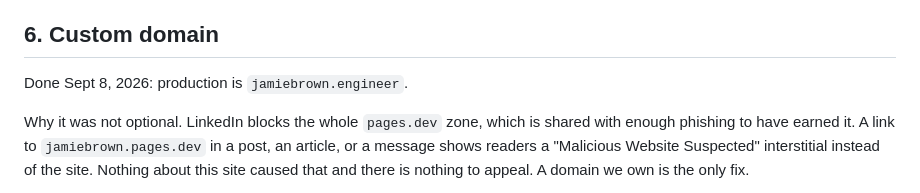
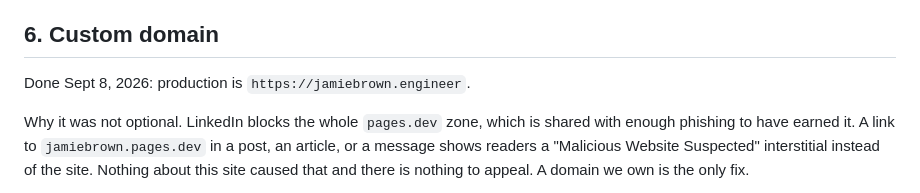
Before and after one commit to Jamie-DB/portfolio-site, a Markdown page: docs/deploy-cloudflare-pages.md, the part around the change. GitHub-like rendering.

```diff
--- a/docs/deploy-cloudflare-pages.md
+++ b/docs/deploy-cloudflare-pages.md
@@ -67,7 +67,7 @@ All under the project's **Settings**.
 
 ## 6. Custom domain
 
-Done Sept 8, 2026: production is `jamiebrown.engineer`.
+Done Sept 8, 2026: production is `https://jamiebrown.engineer`.
 
 Why it was not optional. LinkedIn blocks the whole `pages.dev` zone, which is shared with enough phishing to have earned it. A link to `jamiebrown.pages.dev` in a post, an article, or a message shows readers a "Malicious Website Suspected" interstitial instead of the site. Nothing about this site caused that and there is nothing to appeal. A domain we own is the only fix.
 
```
Also changed, not shown: README.md (+1 -1 lines), docs/linkedin-recovery-2026-09-08.md (+2 -2 lines).
